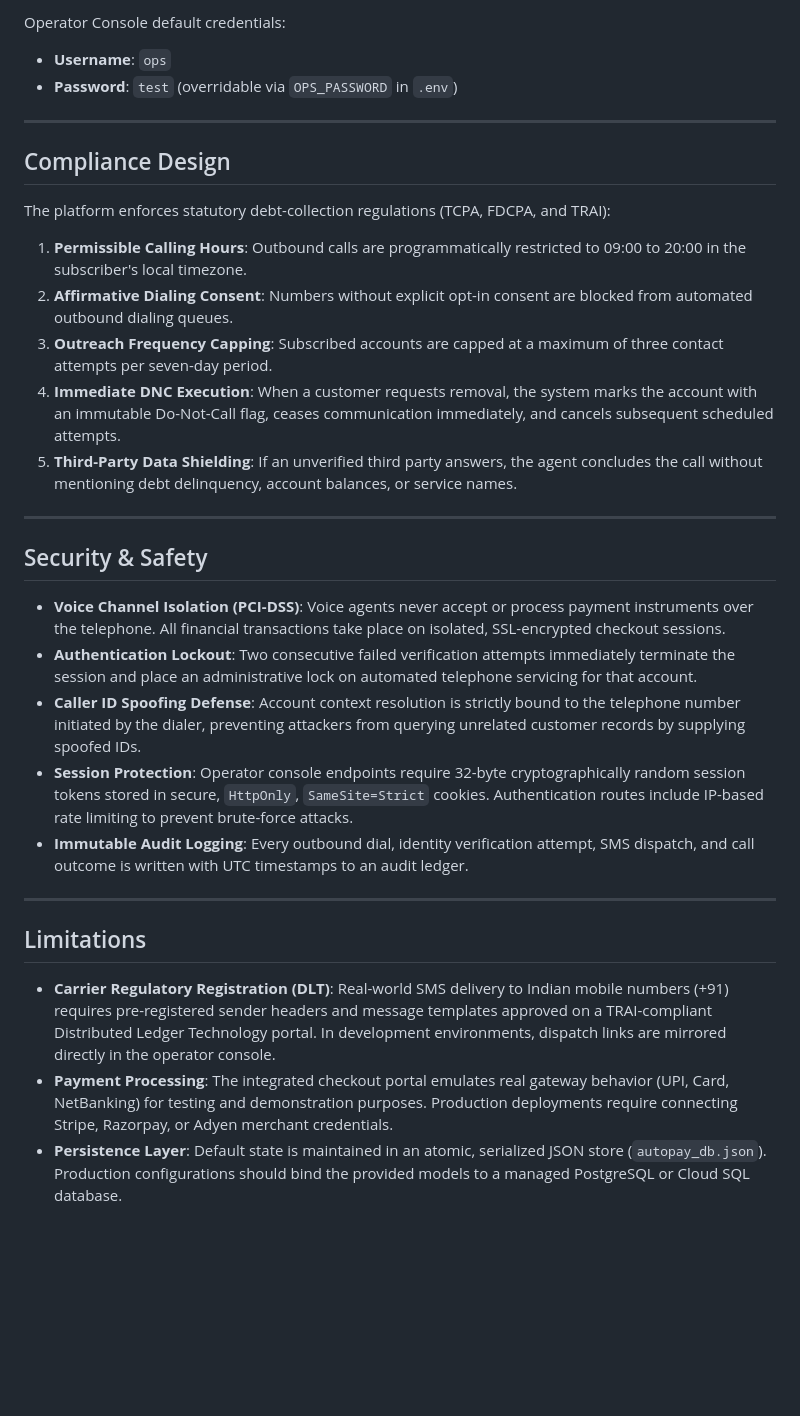
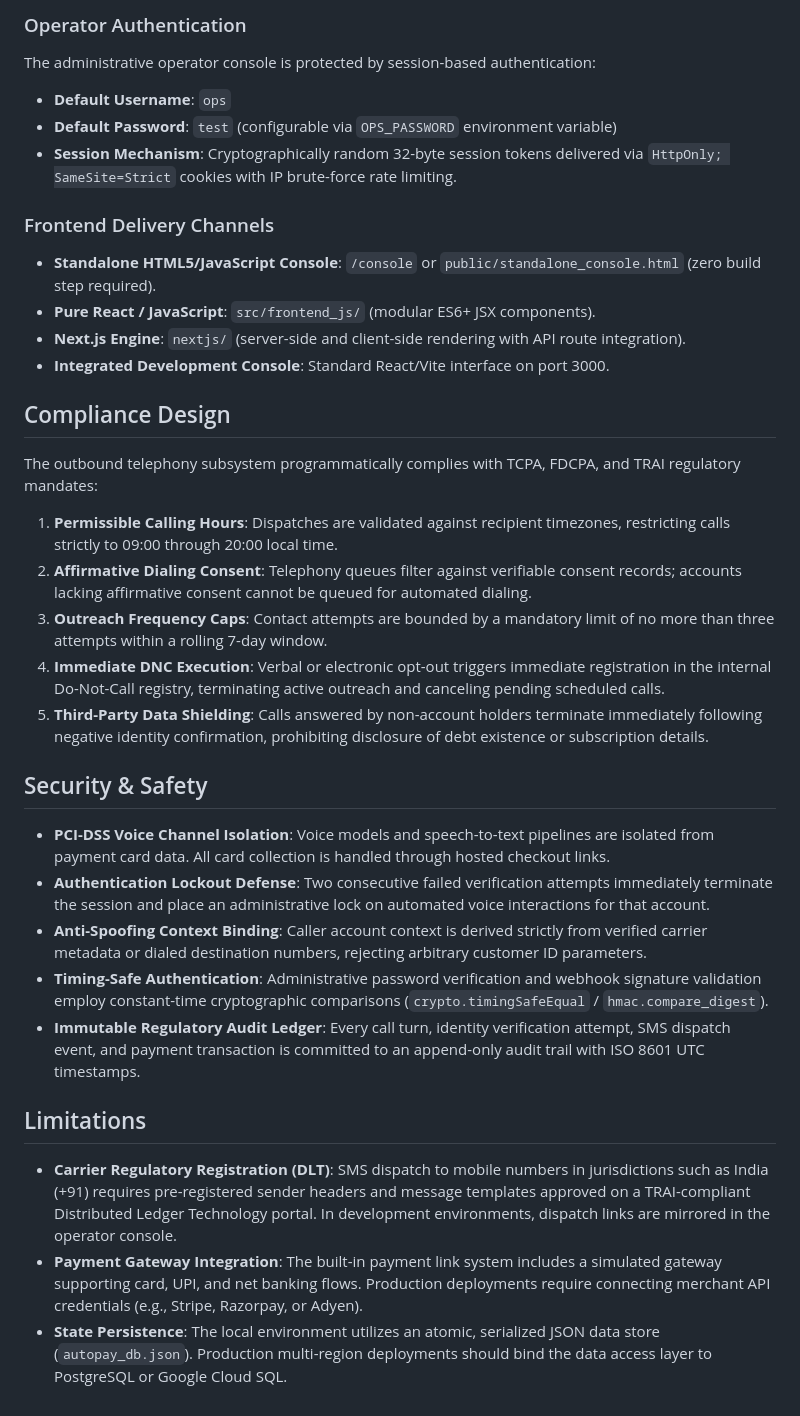
Before and after one commit to MOHITH001-HASH/NimbusFlow, a Markdown page: README.md, the part around one of its changes. Rendered like a GitHub page; blank space fills up the shorter version.

````diff
--- a/README.md
+++ b/README.md
@@ -68,35 +63,39 @@ npm run eval
 ```
 
-Operator Console default credentials:
-- **Username**: `ops`
-- **Password**: `test` (overridable via `OPS_PASSWORD` in `.env`)
+### Operator Authentication
 
----
+The administrative operator console is protected by session-based authentication:
+- **Default Username**: `ops`
+- **Default Password**: `test` (configurable via `OPS_PASSWORD` environment variable)
+- **Session Mechanism**: Cryptographically random 32-byte session tokens delivered via `HttpOnly; SameSite=Strict` cookies with IP brute-force rate limiting.
+
+### Frontend Delivery Channels
+
+- **Standalone HTML5/JavaScript Console**: `/console` or `public/standalone_console.html` (zero build step required).
+- **Pure React / JavaScript**: `src/frontend_js/` (modular ES6+ JSX components).
+- **Next.js Engine**: `nextjs/` (server-side and client-side rendering with API route integration).
+- **Integrated Development Console**: Standard React/Vite interface on port 3000.
 
 ## Compliance Design
 
-The platform enforces statutory debt-collection regulations (TCPA, FDCPA, and TRAI):
+The outbound telephony subsystem programmatically complies with TCPA, FDCPA, and TRAI regulatory mandates:
 
-1. **Permissible Calling Hours**: Outbound calls are programmatically restricted to 09:00 to 20:00 in the subscriber's local timezone.
-2. **Affirmative Dialing Consent**: Numbers without explicit opt-in consent are blocked from automated outbound dialing queues.
-3. **Outreach Frequency Capping**: Subscribed accounts are capped at a maximum of three contact attempts per seven-day period.
-4. **Immediate DNC Execution**: When a customer requests removal, the system marks the account with an immutable Do-Not-Call flag, ceases communication immediately, and cancels subsequent scheduled attempts.
-5. **Third-Party Data Shielding**: If an unverified third party answers, the agent concludes the call without mentioning debt delinquency, account balances, or service names.
-
----
+1. **Permissible Calling Hours**: Dispatches are validated against recipient timezones, restricting calls strictly to 09:00 through 20:00 local time.
+2. **Affirmative Dialing Consent**: Telephony queues filter against verifiable consent records; accounts lacking affirmative consent cannot be queued for automated dialing.
+3. **Outreach Frequency Caps**: Contact attempts are bounded by a mandatory limit of no more than three attempts within a rolling 7-day window.
+4. **Immediate DNC Execution**: Verbal or electronic opt-out triggers immediate registration in the internal Do-Not-Call registry, terminating active outreach and canceling pending scheduled calls.
+5. **Third-Party Data Shielding**: Calls answered by non-account holders terminate immediately following negative identity confirmation, prohibiting disclosure of debt existence or subscription details.
 
 ## Security & Safety
 
-- **Voice Channel Isolation (PCI-DSS)**: Voice agents never accept or process payment instruments over the telephone. All financial transactions take place on isolated, SSL-encrypted checkout sessions.
-- **Authentication Lockout**: Two consecutive failed verification attempts immediately terminate the session and place an administrative lock on automated telephone servicing for that account.
-- **Caller ID Spoofing Defense**: Account context resolution is strictly bound to the telephone number initiated by the dialer, preventing attackers from querying unrelated customer records by supplying spoofed IDs.
-- **Session Protection**: Operator console endpoints require 32-byte cryptographically random session tokens stored in secure, `HttpOnly`, `SameSite=Strict` cookies. Authentication routes include IP-based rate limiting to prevent brute-force attacks.
-- **Immutable Audit Logging**: Every outbound dial, identity verification attempt, SMS dispatch, and call outcome is written with UTC timestamps to an audit ledger.
-
----
+- **PCI-DSS Voice Channel Isolation**: Voice models and speech-to-text pipelines are isolated from payment card data. All card collection is handled through hosted checkout links.
+- **Authentication Lockout Defense**: Two consecutive failed verification attempts immediately terminate the session and place an administrative lock on automated voice interactions for that account.
+- **Anti-Spoofing Context Binding**: Caller account context is derived strictly from verified carrier metadata or dialed destination numbers, rejecting arbitrary customer ID parameters.
+- **Timing-Safe Authentication**: Administrative password verification and webhook signature validation employ constant-time cryptographic comparisons (`crypto.timingSafeEqual` / `hmac.compare_digest`).
+- **Immutable Regulatory Audit Ledger**: Every call turn, identity verification attempt, SMS dispatch event, and payment transaction is committed to an append-only audit trail with ISO 8601 UTC timestamps.
 
 ## Limitations
 
-- **Carrier Regulatory Registration (DLT)**: Real-world SMS delivery to Indian mobile numbers (+91) requires pre-registered sender headers and message templates approved on a TRAI-compliant Distributed Ledger Technology portal. In development environments, dispatch links are mirrored directly in the operator console.
-- **Payment Processing**: The integrated checkout portal emulates real gateway behavior (UPI, Card, NetBanking) for testing and demonstration purposes. Production deployments require connecting Stripe, Razorpay, or Adyen merchant credentials.
-- **Persistence Layer**: Default state is maintained in an atomic, serialized JSON store (`autopay_db.json`). Production configurations should bind the provided models to a managed PostgreSQL or Cloud SQL database.
+- **Carrier Regulatory Registration (DLT)**: SMS dispatch to mobile numbers in jurisdictions such as India (+91) requires pre-registered sender headers and message templates approved on a TRAI-compliant Distributed Ledger Technology portal. In development environments, dispatch links are mirrored in the operator console.
+- **Payment Gateway Integration**: The built-in payment link system includes a simulated gateway supporting card, UPI, and net banking flows. Production deployments require connecting merchant API credentials (e.g., Stripe, Razorpay, or Adyen).
+- **State Persistence**: The local environment utilizes an atomic, serialized JSON data store (`autopay_db.json`). Production multi-region deployments should bind the data access layer to PostgreSQL or Google Cloud SQL.
````
Also changed, not shown: other parts of README.md (+28 -33 lines).
